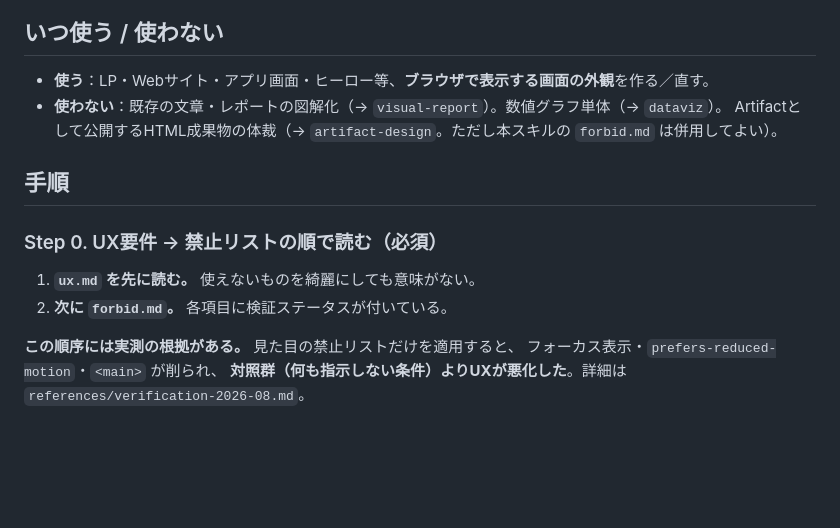
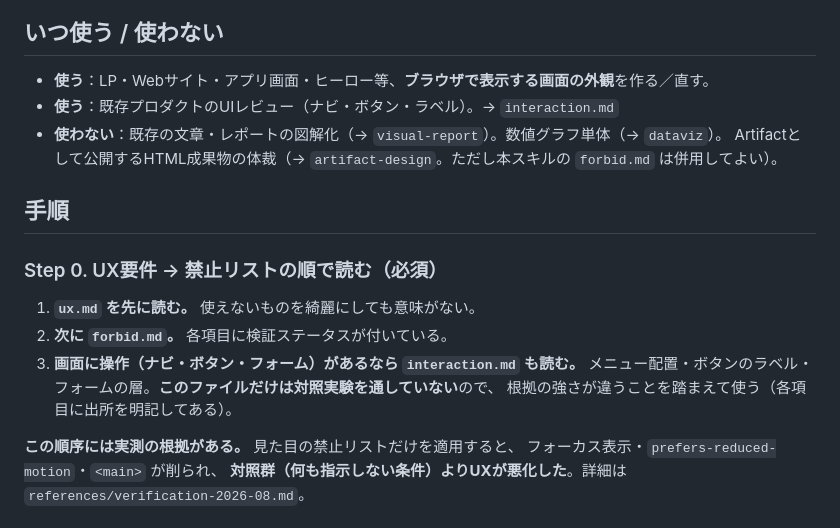
Before and after one commit to m-watanabe-web/claude-web-design-skill, a Markdown page: SKILL.md, the part around the change. Drawn GitHub-style; blank space fills up the shorter version.

```diff
--- a/SKILL.md
+++ b/SKILL.md
@@ -9,6 +9,7 @@ description: Webサイト・LP・UIを「AI感なく」作るための実装ス
 
 ## いつ使う / 使わない
 - **使う**：LP・Webサイト・アプリ画面・ヒーロー等、**ブラウザで表示する画面の外観**を作る／直す。
+- **使う**：既存プロダクトのUIレビュー（ナビ・ボタン・ラベル）。→ `interaction.md`
 - **使わない**：既存の文章・レポートの図解化（→ `visual-report`）。数値グラフ単体（→ `dataviz`）。
   Artifactとして公開するHTML成果物の体裁（→ `artifact-design`。ただし本スキルの `forbid.md` は併用してよい）。
 
@@ -17,6 +18,9 @@ description: Webサイト・LP・UIを「AI感なく」作るための実装ス
 ### Step 0. UX要件 → 禁止リストの順で読む（必須）
 1. **`ux.md` を先に読む。** 使えないものを綺麗にしても意味がない。
 2. **次に `forbid.md`。** 各項目に検証ステータスが付いている。
+3. **画面に操作（ナビ・ボタン・フォーム）があるなら `interaction.md` も読む。**
+   メニュー配置・ボタンのラベル・フォームの層。**このファイルだけは対照実験を通していない**ので、
+   根拠の強さが違うことを踏まえて使う（各項目に出所を明記してある）。
 
 **この順序には実測の根拠がある。** 見た目の禁止リストだけを適用すると、
 フォーカス表示・`prefers-reduced-motion`・`<main>` が削られ、
```
Also changed, not shown: README.md (+1 -0 lines).
